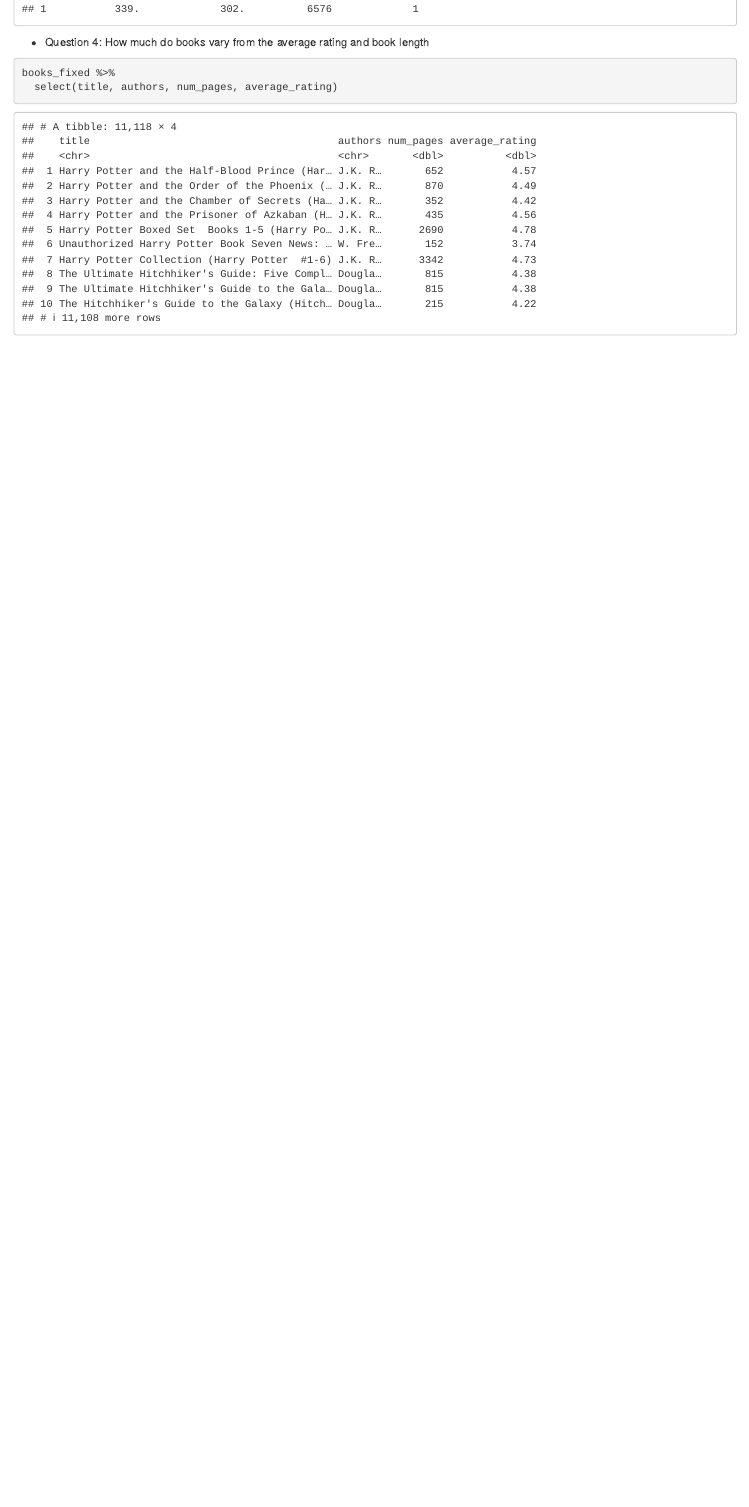
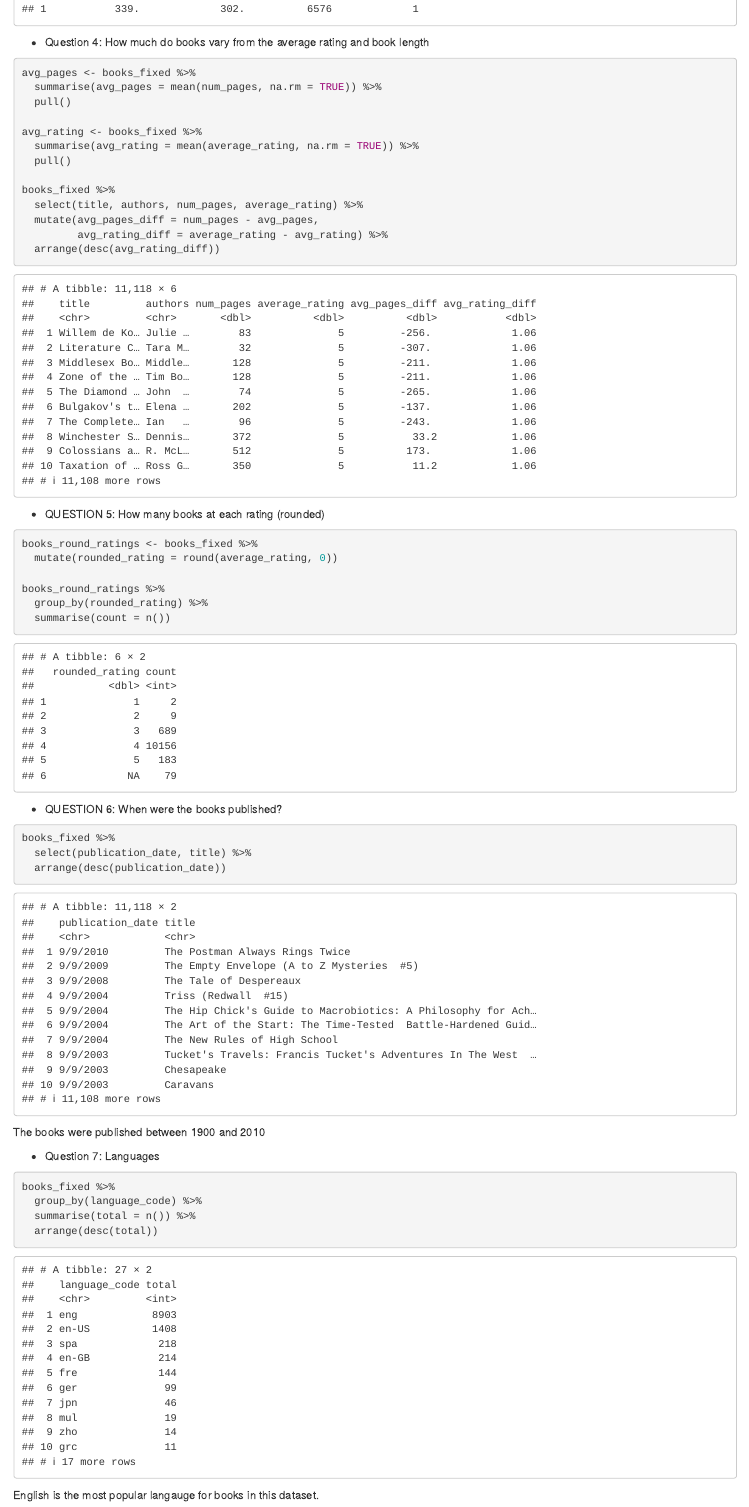
Before and after one commit to Emmz900/codeclan_homework_EmmaMenzies, an R Markdown document (week_01/weekend/Weekend Homework.Rmd): the page in a window 1100 px wide, from 8460 px down. Rendered offline with R 4.5, knitr and Pandoc, with nearby package versions.

Commit message:
added questions 4-8

````diff
--- a/week_01/weekend/Weekend Homework.Rmd
+++ b/week_01/weekend/Weekend Homework.Rmd
@@ -164,6 +164,47 @@
 - Question 4: How much do books vary from the average rating and book length
 
 ```{r}
+avg_pages <- books_fixed %>%
+  summarise(avg_pages = mean(num_pages, na.rm = TRUE)) %>%
+  pull()
+
+avg_rating <- books_fixed %>%
+  summarise(avg_rating = mean(average_rating, na.rm = TRUE)) %>%
+  pull()
+
 books_fixed %>%
-  select(title, authors, num_pages, average_rating)
+  select(title, authors, num_pages, average_rating) %>%
+  mutate(avg_pages_diff = num_pages - avg_pages,
+         avg_rating_diff = average_rating - avg_rating) %>%
+  arrange(desc(avg_rating_diff))
 ```
+
+- QUESTION 5: How many books at each rating (rounded)
+
+```{r}
+books_round_ratings <- books_fixed %>%
+  mutate(rounded_rating = round(average_rating, 0))
+
+books_round_ratings %>%
+  group_by(rounded_rating) %>%
+  summarise(count = n())
+```
+
+- QUESTION 6: When were the books published?
+```{r}
+books_fixed %>%
+  select(publication_date, title) %>%
+  arrange(desc(publication_date))
+```
+
+The books were published between 1900 and 2010
+
+- Question 7: Languages
+```{r}
+books_fixed %>%
+  group_by(language_code) %>%
+  summarise(total = n()) %>%
+  arrange(desc(total))
+```
+
+English is the most popular langauge for books in this dataset.
````
Also changed, not shown: week_01/weekend/Weekend Homework.nb.html.
